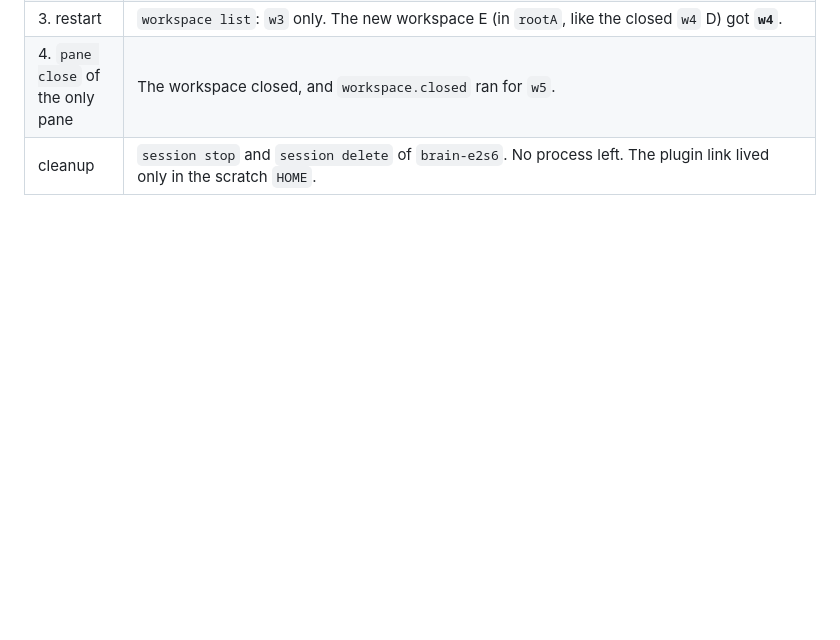
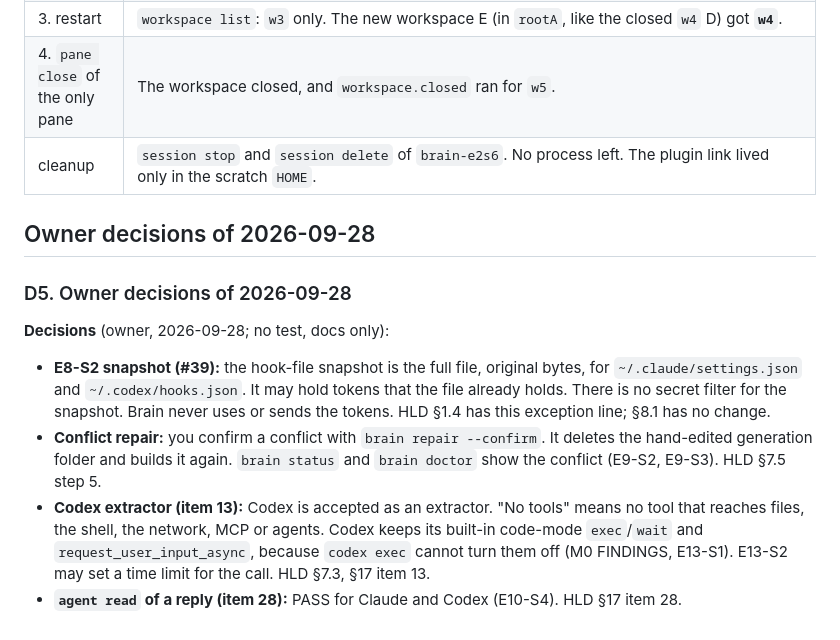
Before and after one commit to aryanVijaywargia/herdr-brain, a Markdown page: docs/design/decisions.md, the part around the change. Drawn GitHub-style; blank space fills up the shorter version.

```diff
--- a/docs/design/decisions.md
+++ b/docs/design/decisions.md
@@ -183,3 +183,13 @@ $S/h session stop brain-e2s6; $S/h session delete brain-e2s6
 | 3. restart | `workspace list`: `w3` only. The new workspace E (in `rootA`, like the closed `w4` D) got **`w4`**. |
 | 4. `pane close` of the only pane | The workspace closed, and `workspace.closed` ran for `w5`. |
 | cleanup | `session stop` and `session delete` of `brain-e2s6`. No process left. The plugin link lived only in the scratch `HOME`. |
+
+## Owner decisions of 2026-09-28
+
+### D5. Owner decisions of 2026-09-28
+
+**Decisions** (owner, 2026-09-28; no test, docs only):
+- **E8-S2 snapshot (#39):** the hook-file snapshot is the full file, original bytes, for `~/.claude/settings.json` and `~/.codex/hooks.json`. It may hold tokens that the file already holds. There is no secret filter for the snapshot. Brain never uses or sends the tokens. HLD §1.4 has this exception line; §8.1 has no change.
+- **Conflict repair:** you confirm a conflict with `brain repair --confirm`. It deletes the hand-edited generation folder and builds it again. `brain status` and `brain doctor` show the conflict (E9-S2, E9-S3). HLD §7.5 step 5.
+- **Codex extractor (item 13):** Codex is accepted as an extractor. "No tools" means no tool that reaches files, the shell, the network, MCP or agents. Codex keeps its built-in code-mode `exec`/`wait` and `request_user_input_async`, because `codex exec` cannot turn them off (M0 FINDINGS, E13-S1). E13-S2 may set a time limit for the call. HLD §7.3, §17 item 13.
+- **`agent read` of a reply (item 28):** PASS for Claude and Codex (E10-S4). HLD §17 item 28.
```
Also changed, not shown: docs/design/HLD.md (+8 -2 lines), spike/m0/FINDINGS.md (+2 -2 lines).
